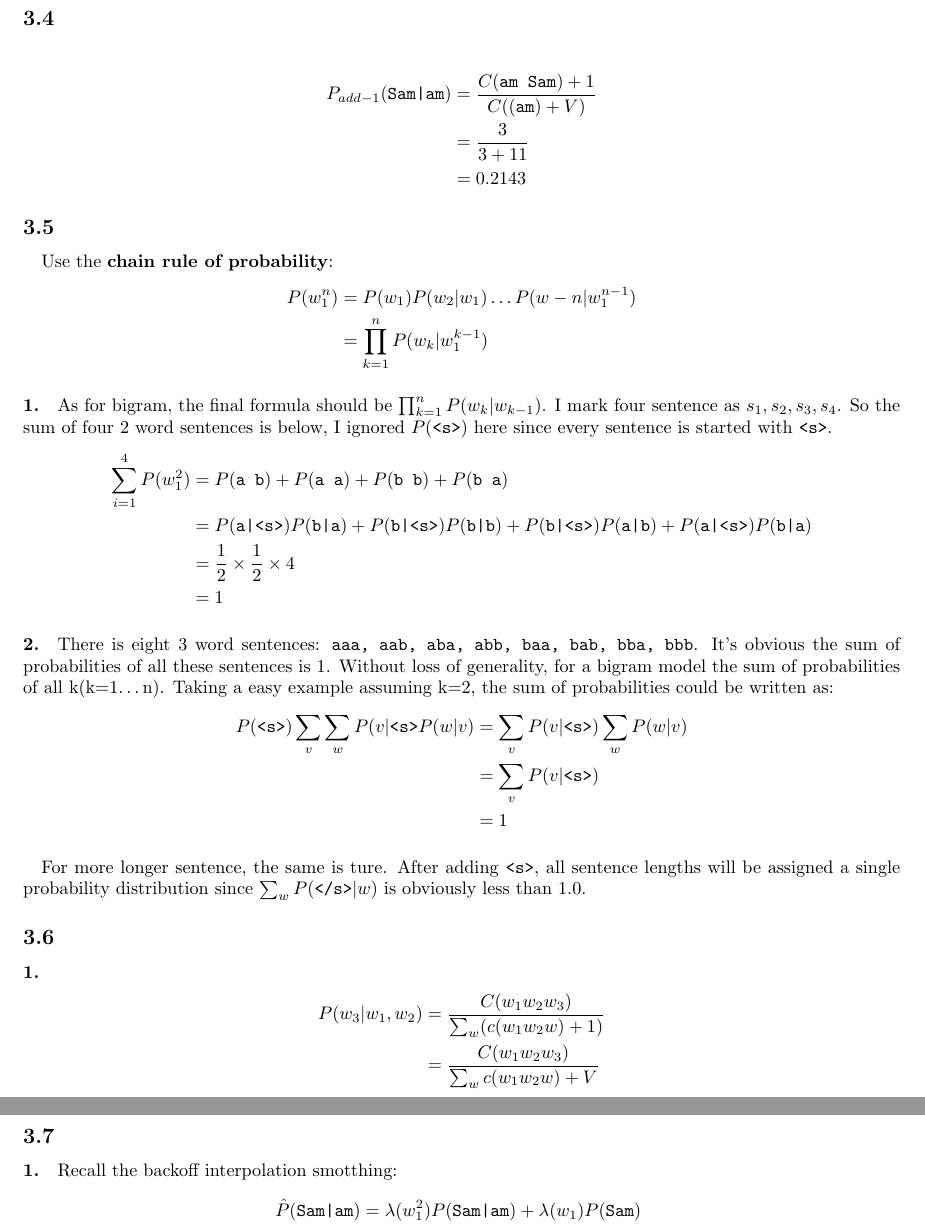
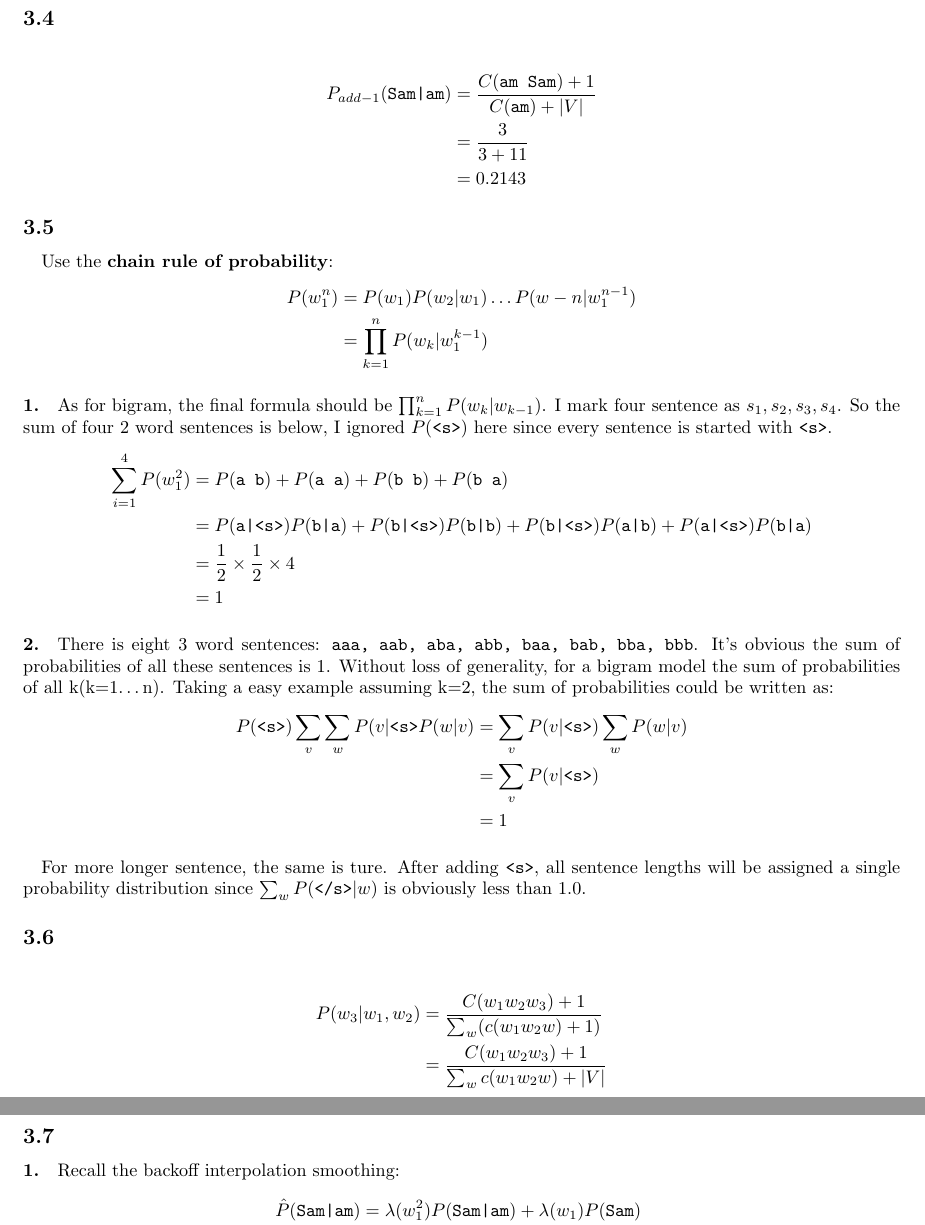
Before and after one commit to ZacBi/learn_NLP_again, a LaTeX document (lna/solutions/chpt2_n_grams/chpt2.tex): two parts of pages 3 and 4 of 4, joined at a grey line, cut so that both start at the same text. Compiled offline with pdfLaTeX.

Commit message:
add solutions for chapter2

```diff
--- a/lna/solutions/chpt2_n_grams/chpt2.tex
+++ b/lna/solutions/chpt2_n_grams/chpt2.tex
@@ -82,7 +82,7 @@ As mentioned in this chapter before, the probabilities for those n-grams are dis
 \subsection*{3.4}
 \paragraph{}
 \begin{align*}
-    P_{add-1}(\texttt{Sam|am}) & = \frac{C(\texttt{am Sam}) + 1}{C((\texttt{am}) + V)} \\
+    P_{add-1}(\texttt{Sam|am}) & = \frac{C(\texttt{am Sam}) + 1}{C(\texttt{am}) + |V|} \\
                                & = \frac{3}{3 + 11}                                    \\
                                & = 0.2143
 \end{align*}
@@ -123,15 +123,15 @@ For more longer sentence, the same is ture. After adding \texttt{<s>}, all sente
 a single probability distribution since $\sum_w P(\texttt{</s>}|w)$ is obviously less than 1.0.
 
 \subsection*{3.6}
-\paragraph{1.}
+\paragraph{}
 \begin{align*}
-    P(w_3|w_1, w_2) & = \frac{C(w_1 w_2 w_3)}{\sum_w (c(w_1 w_2 w) + 1)} \\
-                    & =  \frac{C(w_1 w_2 w_3)}{\sum_w c(w_1 w_2 w) + V}
+    P(w_3|w_1, w_2) & = \frac{C(w_1 w_2 w_3) + 1}{\sum_w (c(w_1 w_2 w) + 1)} \\
+                    & =  \frac{C(w_1 w_2 w_3) + 1}{\sum_w c(w_1 w_2 w) + |V|}
 \end{align*}
 
 \subsection*{3.7}
 \paragraph{1.}
-Recall the backoff interpolation smotthing:
+Recall the backoff interpolation smoothing:
 \begin{align*}
     \hat{P}(\texttt{Sam|am}) & = \lambda(w_1^2)P(\texttt{Sam|am}) + \lambda(w_1)P(\texttt{Sam})   \\
                              & = \frac{1}{2} \times \frac{C(\texttt{am Sam})}{C(\texttt{am})}
```
Also changed, not shown: README.md, lna/solutions/chpt2_n_grams/chpt2.tex (4 more changed lines).
